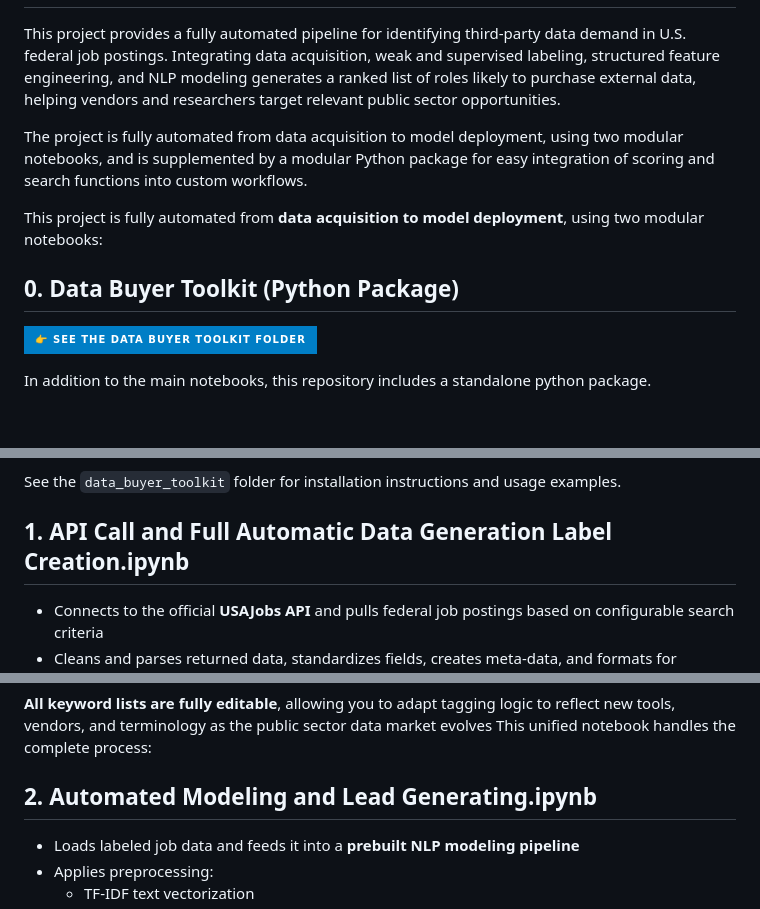
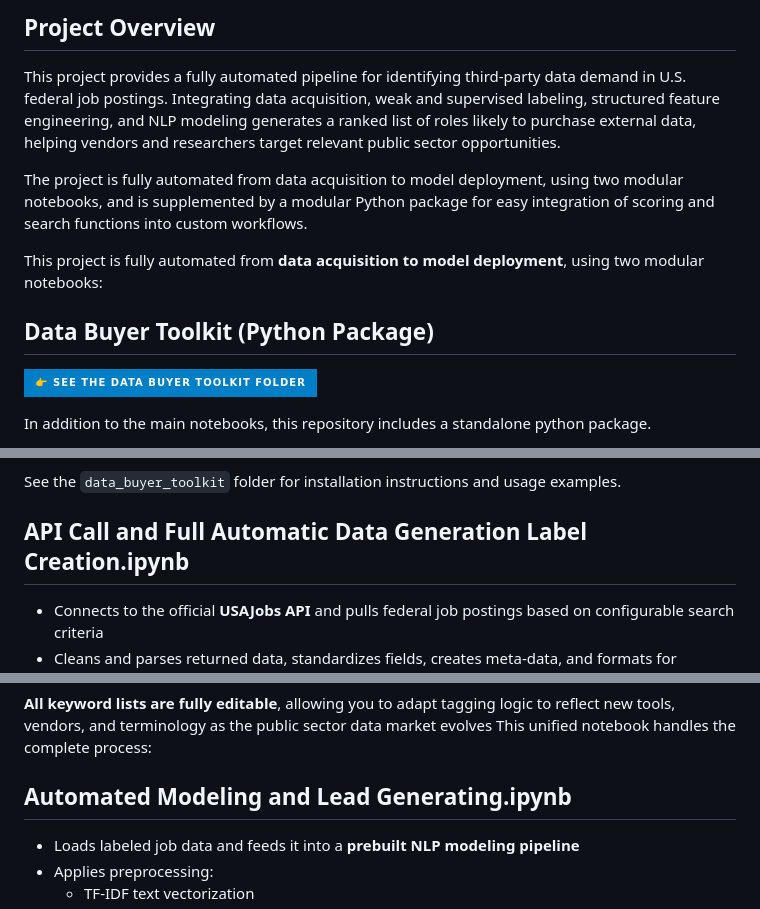
Before and after one commit to RoryQo/Public-Sector-Data-Demand_Research-Framework-For-Market-Analysis-And-Classification-Research, a Markdown page: Automated Data and Lead Generators/README.md, 3 parts joined by grey strips. Rendered like a GitHub page; badges without logos; blank space fills up the shorter version.

```diff
--- a/Automated Data and Lead Generators/README.md
+++ b/Automated Data and Lead Generators/README.md
@@ -2,3 +48,4 @@
+## Project Overview
 
 This project provides a fully automated pipeline for identifying third-party data demand in U.S. federal job postings.
 Integrating data acquisition, weak and supervised labeling, structured feature engineering, and NLP modeling generates a ranked list of roles likely to purchase external data, helping vendors and researchers target relevant public sector opportunities.
@@ -8,7 +55,7 @@ and is supplemented by a modular Python package for easy integration of scoring
 
 This project is fully automated from **data acquisition to model deployment**, using two modular notebooks:
 
-## 0. Data Buyer Toolkit (Python Package)
+## Data Buyer Toolkit (Python Package)
 
 <p align="left">
   <a href="https://github.com/RoryQo/Public-Sector-Data-Demand_Research-Framework-For-Market-Analysis-And-Classification/tree/main/data_buyer_toolkit" target="_blank">
@@ -31,7 +78,7 @@ See the `data_buyer_toolkit` folder for installation instructions and usage exam
 
 
 
-## 1. API Call and Full Automatic Data Generation Label Creation.ipynb
+## API Call and Full Automatic Data Generation Label Creation.ipynb
 - Connects to the official **USAJobs API** and pulls federal job postings based on configurable search criteria
 - Cleans and parses returned data, standardizes fields, creates meta-data, and formats for modeling
 
@@ -50,7 +97,7 @@ Ensure the email address used in the API header matches the one registered with
 **All keyword lists are fully editable**, allowing you to adapt tagging logic to reflect new tools, vendors, and terminology as the public sector data market evolves
 This unified notebook handles the complete process:
 
-## 2. Automated Modeling and Lead Generating.ipynb
+## Automated Modeling and Lead Generating.ipynb
 - Loads labeled job data and feeds it into a **prebuilt NLP modeling pipeline**
 - Applies preprocessing:
   - TF-IDF text vectorization
```
Also changed, not shown: other parts of Automated Data and Lead Generators/README.md (+47 -1 lines).
